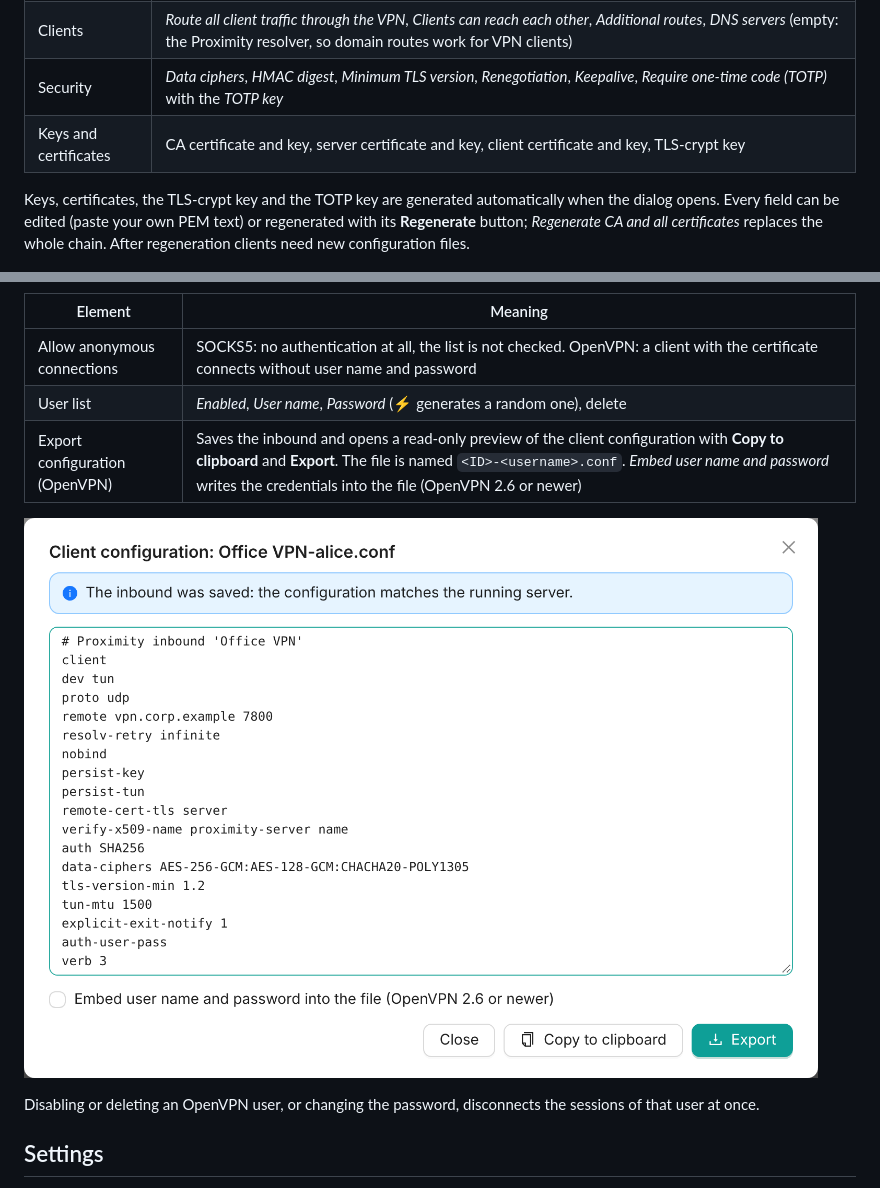
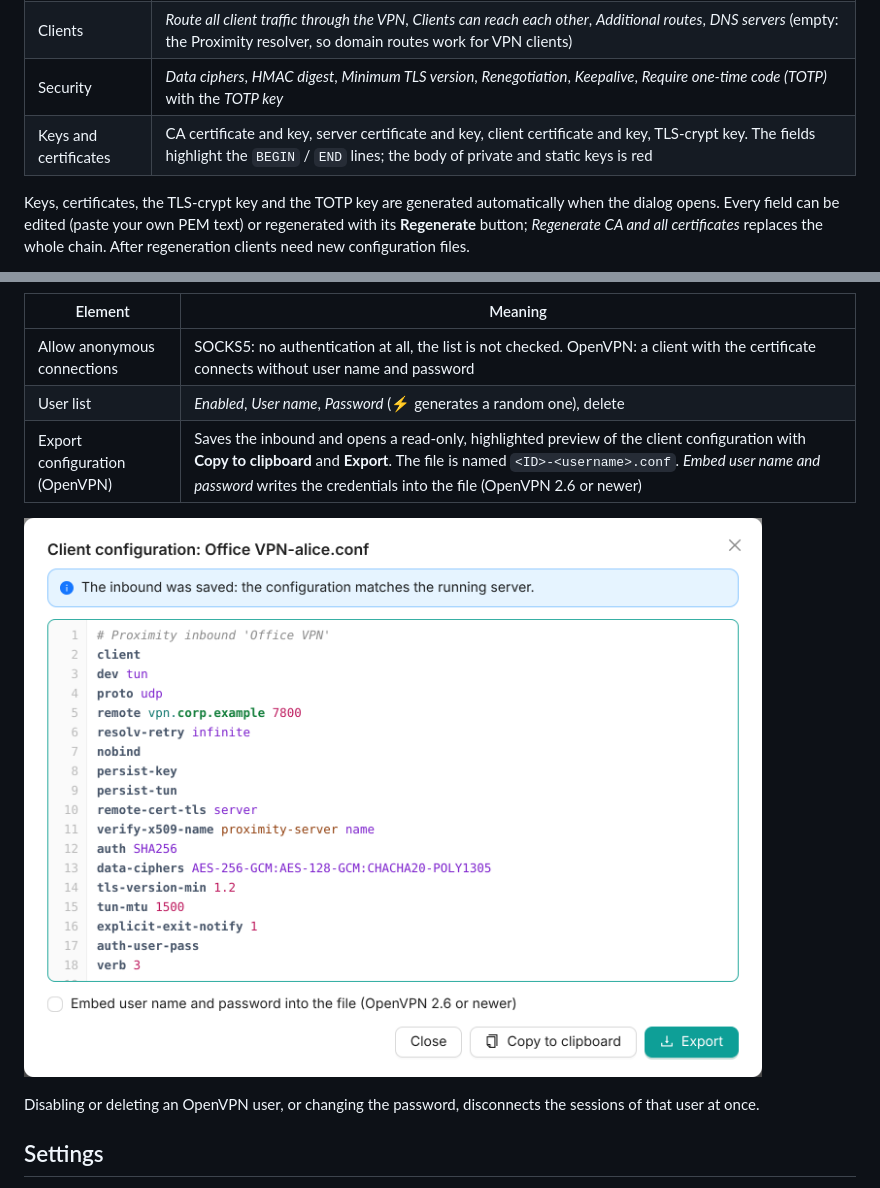
Before and after one commit to ferrobit/proximity, a Markdown page: docs/user-guide.md, 2 parts joined by grey strips. Drawn GitHub-style; pictures changed too: docs/images/inbound-export.png.

```diff
--- a/docs/user-guide.md
+++ b/docs/user-guide.md
@@ -413,7 +418,7 @@ The OpenVPN inbound dialog has the tabs **General**, **Server**, **Clients**, **
 | Server | *Public address* and *Public port* (what clients connect to; written to exported configurations), *Protocol* UDP/TCP, *Listen address*, *VPN network* (`10.77.<N>.0/24` when empty), *Maximum clients*, *Tunnel MTU*, *Log verbosity* |
 | Clients | *Route all client traffic through the VPN*, *Clients can reach each other*, *Additional routes*, *DNS servers* (empty: the Proximity resolver, so domain routes work for VPN clients) |
 | Security | *Data ciphers*, *HMAC digest*, *Minimum TLS version*, *Renegotiation*, *Keepalive*, *Require one-time code (TOTP)* with the *TOTP key* |
-| Keys and certificates | CA certificate and key, server certificate and key, client certificate and key, TLS-crypt key |
+| Keys and certificates | CA certificate and key, server certificate and key, client certificate and key, TLS-crypt key. The fields highlight the `BEGIN` / `END` lines; the body of private and static keys is red |
 
 Keys, certificates, the TLS-crypt key and the TOTP key are generated automatically when
 the dialog opens. Every field can be edited (paste your own PEM text) or regenerated with
@@ -433,7 +438,7 @@ password.
 |---|---|
 | Allow anonymous connections | SOCKS5: no authentication at all, the list is not checked. OpenVPN: a client with the certificate connects without user name and password |
 | User list | *Enabled*, *User name*, *Password* (⚡ generates a random one), delete |
-| Export configuration (OpenVPN) | Saves the inbound and opens a read-only preview of the client configuration with **Copy to clipboard** and **Export**. The file is named `<ID>-<username>.conf`. *Embed user name and password* writes the credentials into the file (OpenVPN 2.6 or newer) |
+| Export configuration (OpenVPN) | Saves the inbound and opens a read-only, highlighted preview of the client configuration with **Copy to clipboard** and **Export**. The file is named `<ID>-<username>.conf`. *Embed user name and password* writes the credentials into the file (OpenVPN 2.6 or newer) |
 
 ![Client configuration](images/inbound-export.png)
 
```
Also changed, not shown: other parts of docs/user-guide.md (+7 -2 lines), docs/development.md (+1 -0 lines), docs/images/outbound-amneziawg.png, docs/images/outbound-openvpn.png, 6 other files.
